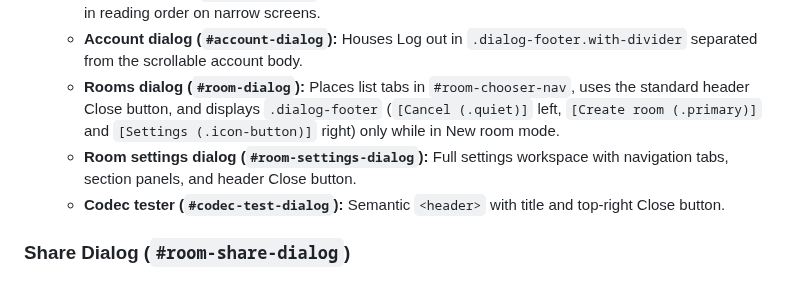
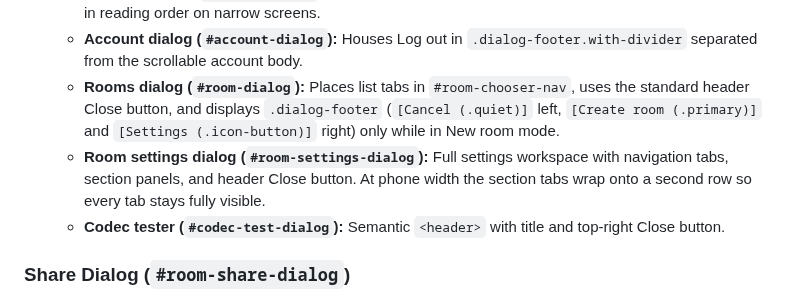
Before and after one commit to radbot44/uburoom, a Markdown page: docs/design-guide.md, the part around the change. Rendered like a GitHub page.

Commit message:
Record the wrapping Room settings tabs in the design guide
Co-Authored-By: Claude Opus 5.5 <noreply@anthropic.com>

```diff
--- a/docs/design-guide.md
+++ b/docs/design-guide.md
@@ -96,7 +96,7 @@ Shared modal dialogs use `.watch-dialog` with a semantic `<header>` containing a
   - **Player settings (`#tracks-dialog`):** Groups related controls in two columns on wide screens, stacking in reading order on narrow screens.
   - **Account dialog (`#account-dialog`):** Houses Log out in `.dialog-footer.with-divider` separated from the scrollable account body.
   - **Rooms dialog (`#room-dialog`):** Places list tabs in `#room-chooser-nav`, uses the standard header Close button, and displays `.dialog-footer` (`[Cancel (.quiet)]` left, `[Create room (.primary)]` and `[Settings (.icon-button)]` right) only while in New room mode.
-  - **Room settings dialog (`#room-settings-dialog`):** Full settings workspace with navigation tabs, section panels, and header Close button.
+  - **Room settings dialog (`#room-settings-dialog`):** Full settings workspace with navigation tabs, section panels, and header Close button. At phone width the section tabs wrap onto a second row so every tab stays fully visible.
   - **Codec tester (`#codec-test-dialog`):** Semantic `<header>` with title and top-right Close button.
 
 ### Share Dialog (`#room-share-dialog`)
```
